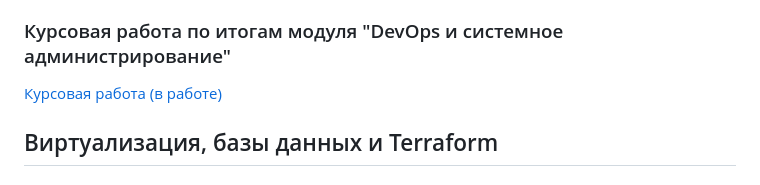
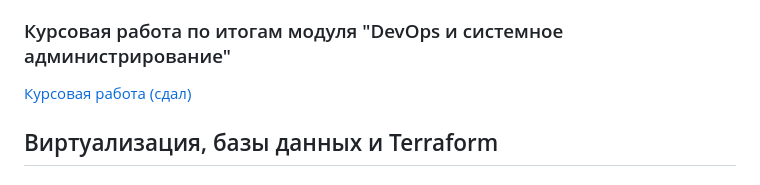
Before and after one commit to Nazar1985/DevOps-HomeWork, a Markdown page: README.md, the part around the change. Rendered like a GitHub page.

```diff
--- a/README.md
+++ b/README.md
@@ -38,7 +38,7 @@
 
 ### Курсовая работа по итогам модуля "DevOps и системное администрирование"
 
-[Курсовая работа (в работе)](pcs-devsys-diplom/CourseWork.md)
+[Курсовая работа (сдал)](pcs-devsys-diplom/CourseWork.md)
 
 ## Виртуализация, базы данных и Terraform
 
```
Also changed, not shown: 05-virt-03-docker/5.3.md (+37 -0 lines), 05-virt-03-docker/2022-06-02_22-10-52.png (added), 05-virt-03-docker/2022-06-02_22-11-45.png (added), 05-virt-03-docker/2022-06-05_17-27-38.png (added), 05-virt-03-docker/2022-06-05_20-57-57.png (added), 6 other files.
